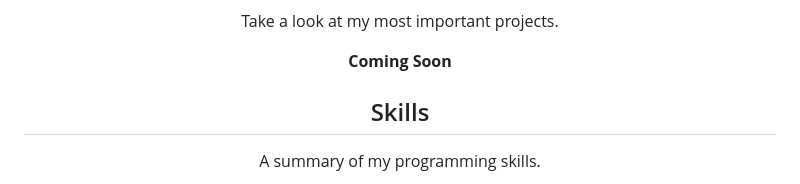
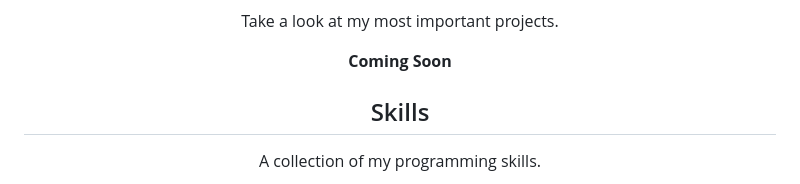
Before and after one commit to Nukecraft5419/Nukecraft5419, a Markdown page: README.md, the part around the change printed below. Rendered like a GitHub page.

```diff
--- a/README.md
+++ b/README.md
@@ -7,6 +7,6 @@ Hi, I'am Nukecraft5419
 <p align="center"><b>Coming Soon</b></p>
 
 <h2 align="center">Skills</h2>
-<p align="center">A summary of my programming skills.</p>
+<p align="center">A collection of my programming skills.</p>
 
 <p align="center">
```
Also changed, not shown: other parts of README.md (+24 -101 lines), skills/php.png (added).
